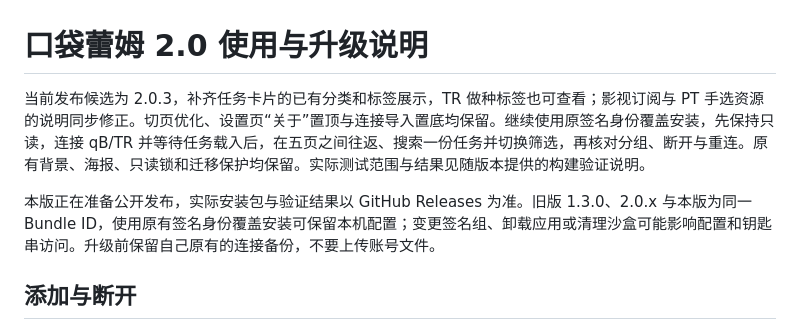
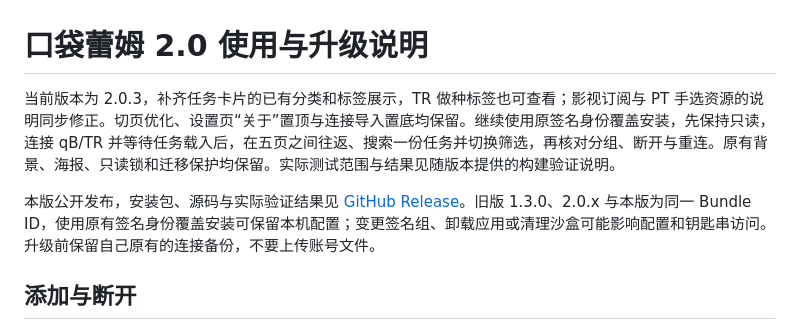
Before and after one commit to dakotazhang/Devilking-MP, a Markdown page: docs/口袋蕾姆2.0本地测试.md, the part around the change. Rendered like a GitHub page.

```diff
--- a/docs/口袋蕾姆2.0本地测试.md
+++ b/docs/口袋蕾姆2.0本地测试.md
@@ -1,8 +1,8 @@
 # 口袋蕾姆 2.0 使用与升级说明
 
-当前发布候选为 2.0.3，补齐任务卡片的已有分类和标签展示，TR 做种标签也可查看；影视订阅与 PT 手选资源的说明同步修正。切页优化、设置页“关于”置顶与连接导入置底均保留。继续使用原签名身份覆盖安装，先保持只读，连接 qB/TR 并等待任务载入后，在五页之间往返、搜索一份任务并切换筛选，再核对分组、断开与重连。原有背景、海报、只读锁和迁移保护均保留。实际测试范围与结果见随版本提供的构建验证说明。
+当前版本为 2.0.3，补齐任务卡片的已有分类和标签展示，TR 做种标签也可查看；影视订阅与 PT 手选资源的说明同步修正。切页优化、设置页“关于”置顶与连接导入置底均保留。继续使用原签名身份覆盖安装，先保持只读，连接 qB/TR 并等待任务载入后，在五页之间往返、搜索一份任务并切换筛选，再核对分组、断开与重连。原有背景、海报、只读锁和迁移保护均保留。实际测试范围与结果见随版本提供的构建验证说明。
 
-本版正在准备公开发布，实际安装包与验证结果以 GitHub Releases 为准。旧版 1.3.0、2.0.x 与本版为同一 Bundle ID，使用原有签名身份覆盖安装可保留本机配置；变更签名组、卸载应用或清理沙盒可能影响配置和钥匙串访问。升级前保留自己原有的连接备份，不要上传账号文件。
+本版公开发布，安装包、源码与实际验证结果见 [GitHub Release](https://github.com/dakotazhang/Devilking-MP/releases/tag/v2.0.3)。旧版 1.3.0、2.0.x 与本版为同一 Bundle ID，使用原有签名身份覆盖安装可保留本机配置；变更签名组、卸载应用或清理沙盒可能影响配置和钥匙串访问。升级前保留自己原有的连接备份，不要上传账号文件。
 
 ## 添加与断开
 
```
Also changed, not shown: README.md (+6 -6 lines), docs/使用与安装.md (+9 -1 lines), docs/screenshots/v2.0.3/01-dashboard.png (added), docs/screenshots/v2.0.3/02-downloaders.png (added), docs/screenshots/v2.0.3/03-discovery.png (added), docs/screenshots/v2.0.3/04-subscriptions.png (added), docs/screenshots/v2.0.3/05-settings.png (added), 1 other file.
